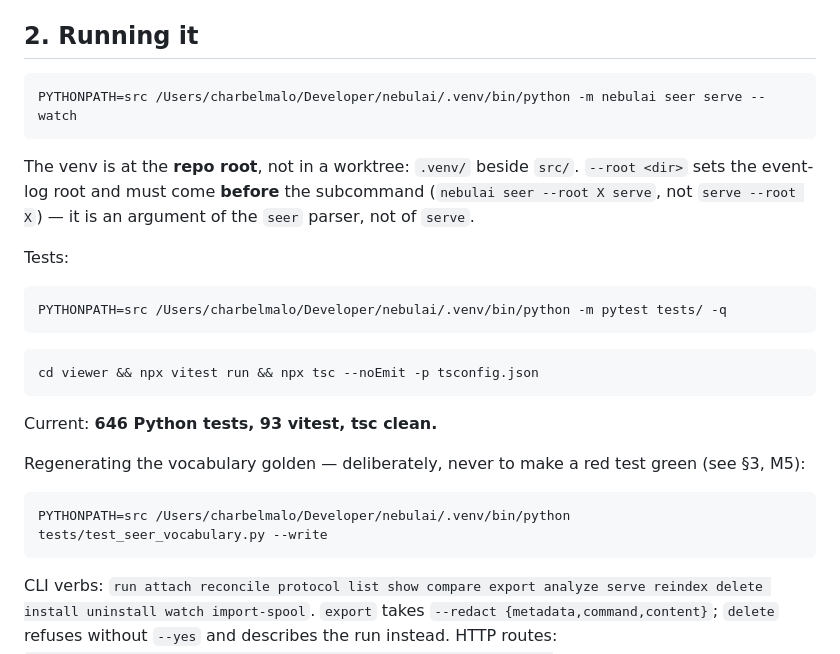
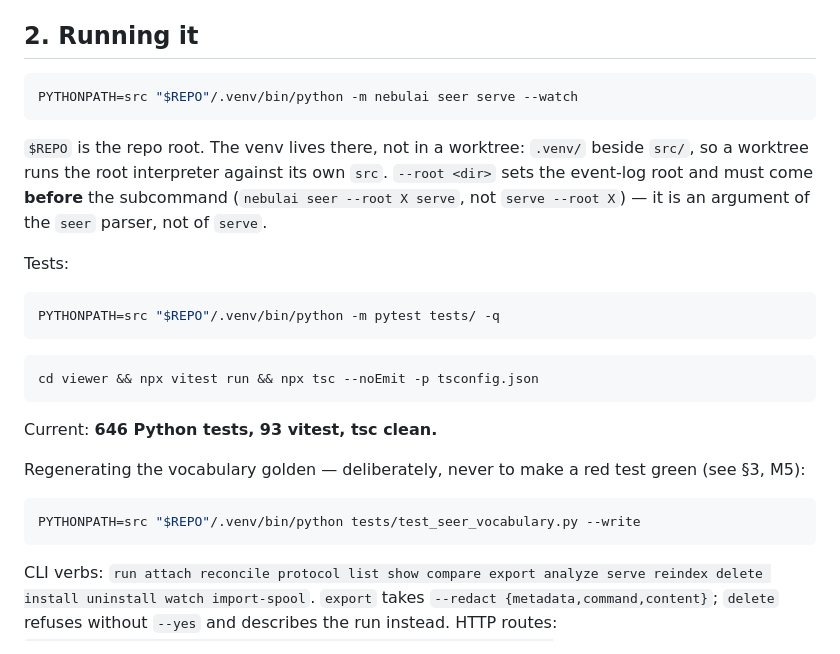
Before and after one commit to charbelmalo/nebulai, a Markdown page: docs/SESSIONSEER-HANDOVER.md, the part around the change. GitHub-like rendering.

Commit message:
seer docs: repo-relative interpreter path, not a home path

````diff
--- a/docs/SESSIONSEER-HANDOVER.md
+++ b/docs/SESSIONSEER-HANDOVER.md
@@ -32,10 +32,11 @@ whose capture process died).
 ## 2. Running it
 
 ```bash
-PYTHONPATH=src /Users/charbelmalo/Developer/nebulai/.venv/bin/python -m nebulai seer serve --watch
+PYTHONPATH=src "$REPO"/.venv/bin/python -m nebulai seer serve --watch
 ```
 
-The venv is at the **repo root**, not in a worktree: `.venv/` beside `src/`.
+`$REPO` is the repo root. The venv lives there, not in a worktree: `.venv/`
+beside `src/`, so a worktree runs the root interpreter against its own `src`.
 `--root <dir>` sets the event-log root and must come **before** the subcommand
 (`nebulai seer --root X serve`, not `serve --root X`) — it is an argument of the
 `seer` parser, not of `serve`.
@@ -43,7 +44,7 @@ The venv is at the **repo root**, not in a worktree: `.venv/` beside `src/`.
 Tests:
 
 ```bash
-PYTHONPATH=src /Users/charbelmalo/Developer/nebulai/.venv/bin/python -m pytest tests/ -q
+PYTHONPATH=src "$REPO"/.venv/bin/python -m pytest tests/ -q
 ```
 
 ```bash
@@ -56,7 +57,7 @@ Regenerating the vocabulary golden — deliberately, never to make a red test
 green (see §3, M5):
 
 ```bash
-PYTHONPATH=src /Users/charbelmalo/Developer/nebulai/.venv/bin/python tests/test_seer_vocabulary.py --write
+PYTHONPATH=src "$REPO"/.venv/bin/python tests/test_seer_vocabulary.py --write
 ```
 
 CLI verbs: `run attach reconcile protocol list show compare export analyze serve
````
